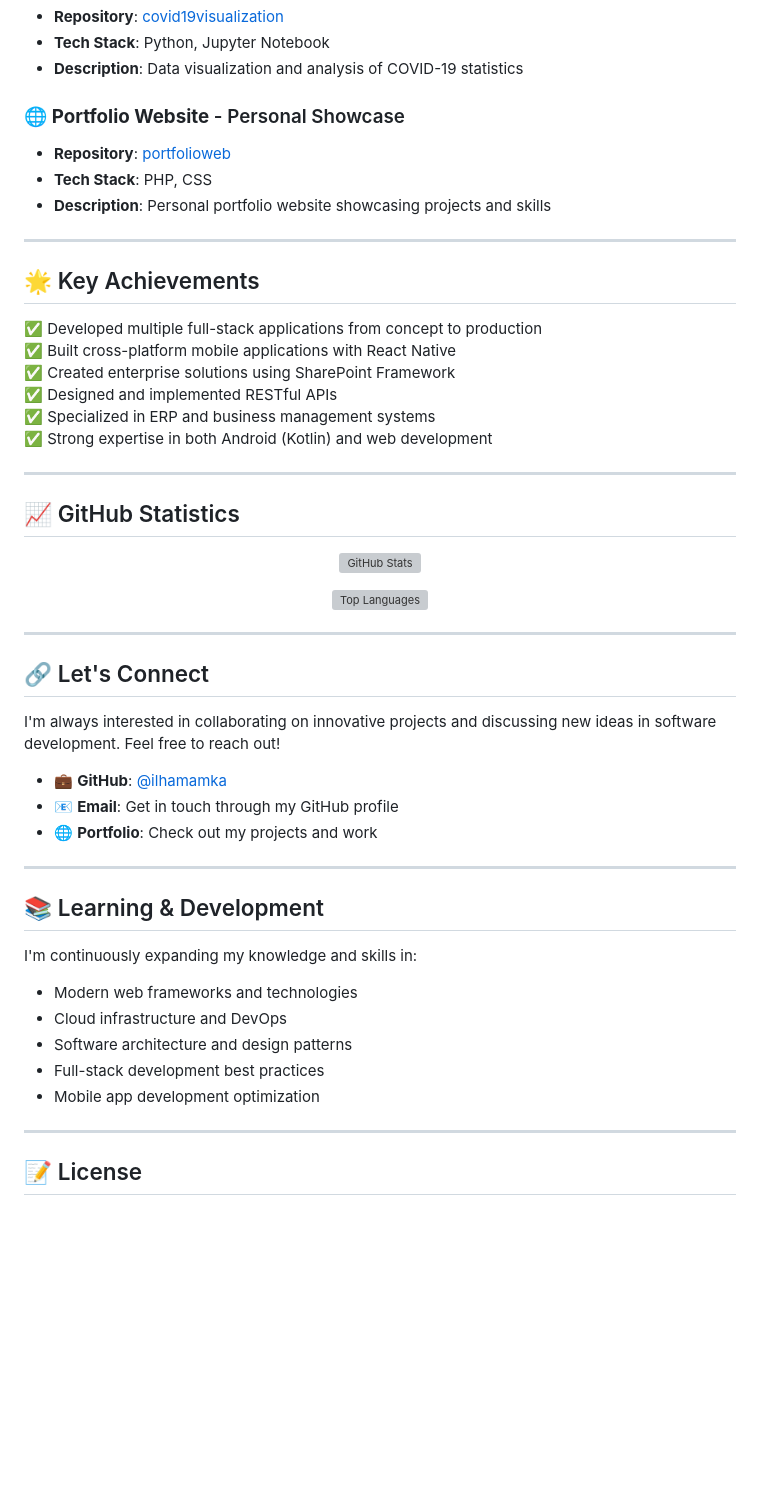
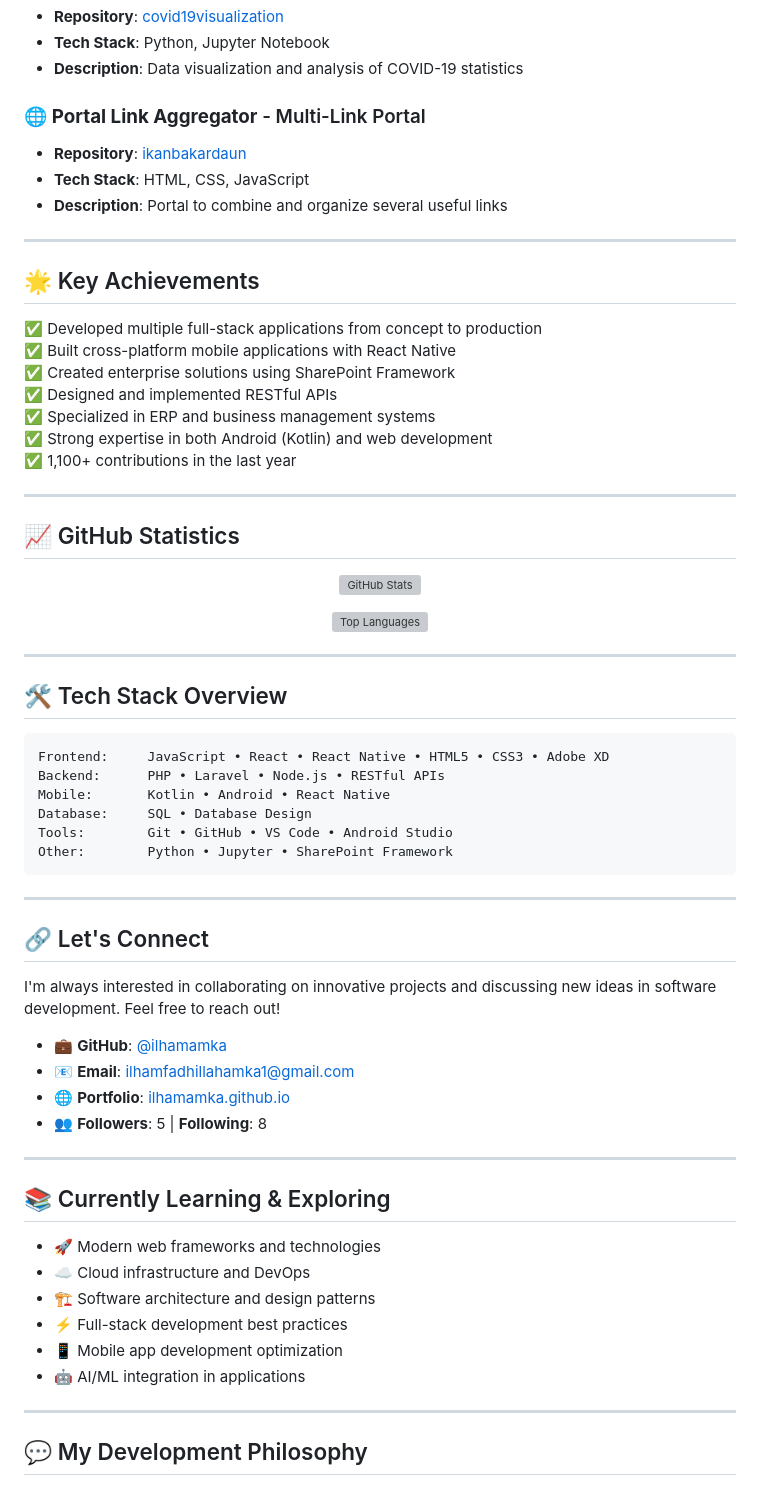
Before and after one commit to ilhamamka/portfolioweb, a Markdown page: README.md, the part around one of its changes. Drawn GitHub-style; blank space fills up the shorter version; grey boxes are pictures that could not be loaded.

Commit message:
Add professional GitHub profile README to master branch

````diff
--- a/README.md
+++ b/README.md
@@ -72,10 +72,10 @@ Welcome to my GitHub profile! I'm a passionate **Full-Stack Developer** and **So
 - **Tech Stack**: Python, Jupyter Notebook
 - **Description**: Data visualization and analysis of COVID-19 statistics
 
-### 🌐 **Portfolio Website** - Personal Showcase
-- **Repository**: [portfolioweb](https://github.com/ilhamamka/portfolioweb)
-- **Tech Stack**: PHP, CSS
-- **Description**: Personal portfolio website showcasing projects and skills
+### 🌐 **Portal Link Aggregator** - Multi-Link Portal
+- **Repository**: [ikanbakardaun](https://github.com/ilhamamka/ikanbakardaun)
+- **Tech Stack**: HTML, CSS, JavaScript
+- **Description**: Portal to combine and organize several useful links
 
 ---
 
@@ -87,6 +87,7 @@ Welcome to my GitHub profile! I'm a passionate **Full-Stack Developer** and **So
 ✅ Designed and implemented RESTful APIs
 ✅ Specialized in ERP and business management systems
 ✅ Strong expertise in both Android (Kotlin) and web development
+✅ 1,100+ contributions in the last year
 
 ---
 
@@ -102,26 +103,40 @@ Welcome to my GitHub profile! I'm a passionate **Full-Stack Developer** and **So
 
 ---
 
+## 🛠️ Tech Stack Overview
+
+```
+Frontend:     JavaScript • React • React Native • HTML5 • CSS3 • Adobe XD
+Backend:      PHP • Laravel • Node.js • RESTful APIs
+Mobile:       Kotlin • Android • React Native
+Database:     SQL • Database Design
+Tools:        Git • GitHub • VS Code • Android Studio
+Other:        Python • Jupyter • SharePoint Framework
+```
+
+---
+
 ## 🔗 Let's Connect
 
 I'm always interested in collaborating on innovative projects and discussing new ideas in software development. Feel free to reach out!
 
 - 💼 **GitHub**: [@ilhamamka](https://github.com/ilhamamka)
-- 📧 **Email**: Get in touch through my GitHub profile
-- 🌐 **Portfolio**: Check out my projects and work
+- 📧 **Email**: ilhamfadhillahamka1@gmail.com
+- 🌐 **Portfolio**: [ilhamamka.github.io](https://ilhamamka.github.io)
+- 👥 **Followers**: 5 | **Following**: 8
 
 ---
 
-## 📚 Learning & Development
+## 📚 Currently Learning & Exploring
 
-I'm continuously expanding my knowledge and skills in:
-- Modern web frameworks and technologies
-- Cloud infrastructure and DevOps
-- Software architecture and design patterns
-- Full-stack development best practices
-- Mobile app development optimization
+- 🚀 Modern web frameworks and technologies
+- ☁️ Cloud infrastructure and DevOps
+- 🏗️ Software architecture and design patterns
+- ⚡ Full-stack development best practices
+- 📱 Mobile app development optimization
+- 🤖 AI/ML integration in applications
 
 ---
 
-## 📝 License
+## 💬 My Development Philosophy
 
````
Also changed, not shown: other parts of README.md (+22 -3 lines).
